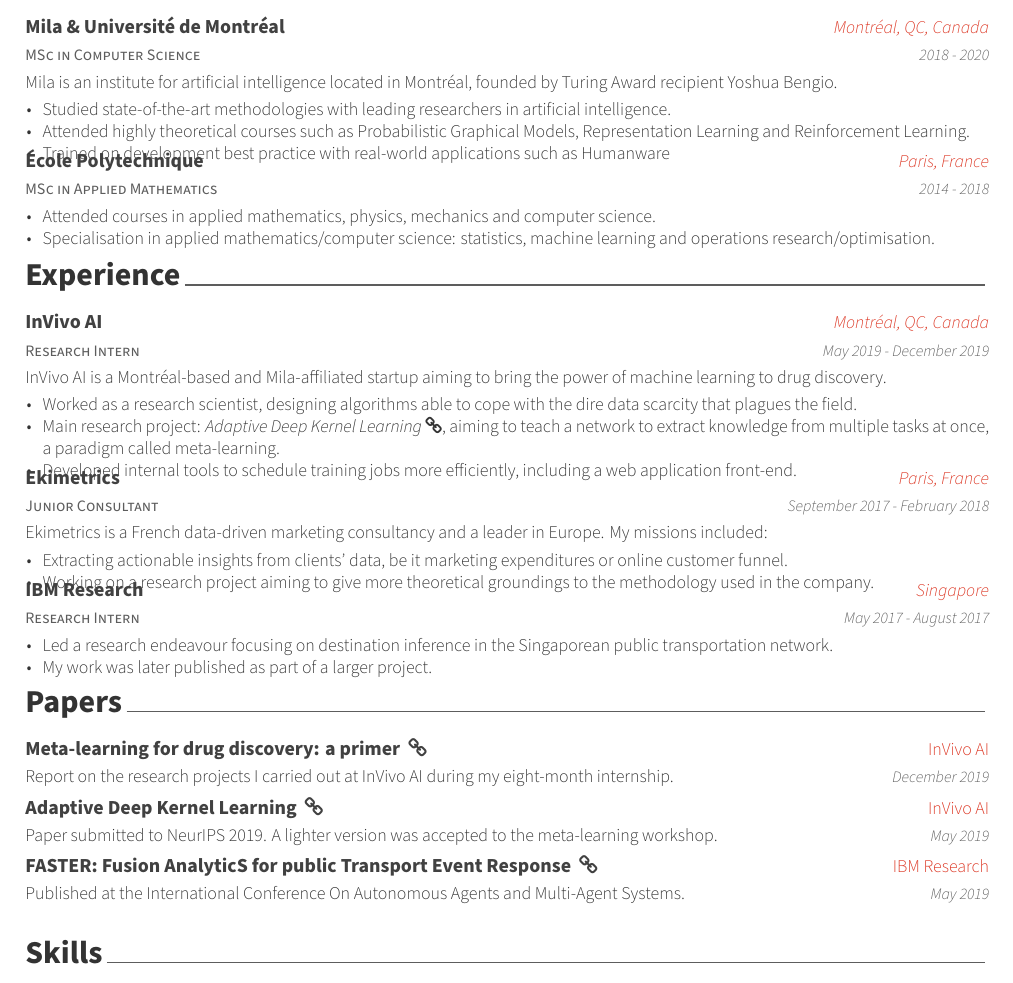
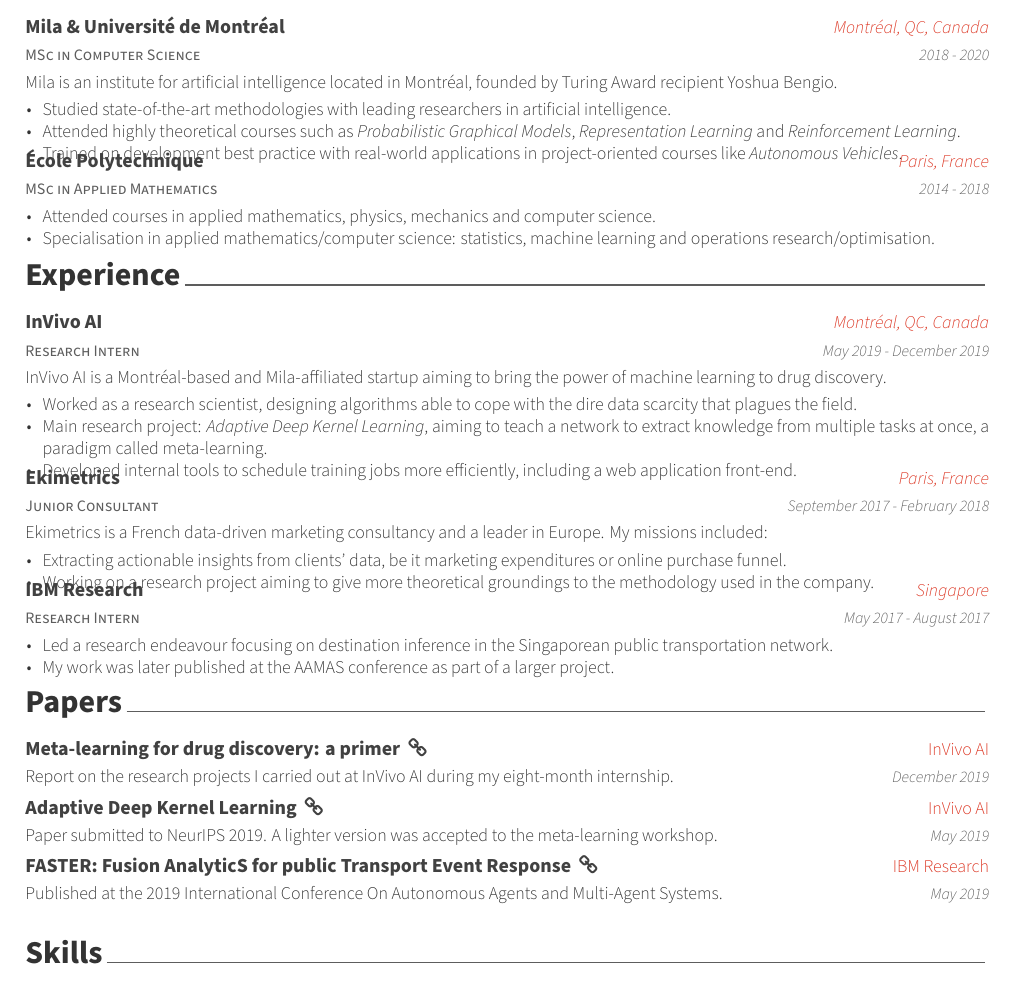
Before and after one commit to bdura/resume, a LaTeX CV (resume.tex, which reads awesome-cv.cls, resume/education.tex, resume/experience.tex): part of the page, cut so that both start at the same text. Compiled offline with XeLaTeX.

Commit message:
Misc changes.

```diff
--- a/awesome-cv.cls
+++ b/awesome-cv.cls
@@ -125,6 +125,7 @@
 \definecolor{darkgray}{HTML}{333333}
 \definecolor{gray}{HTML}{5D5D5D}
 \definecolor{lightgray}{HTML}{999999}
+\definecolor{electricblue}{HTML}{0056BE}
 % Basic colors
 \definecolor{green}{HTML}{C2E15F}
 \definecolor{orange}{HTML}{FDA333}
--- a/resume.tex
+++ b/resume.tex
@@ -47,6 +47,9 @@
 
 % If you would like to change the social information separator from a pipe (|) to something else
 \renewcommand{\acvHeaderSocialSep}{\quad\textbar\quad}
+
+\newcommand{\linkit}[2]{\href{#1}{\textit{#2}}}
+\newcommand{\link}[2]{\href{#1}{#2}}
 
 \makeatletter
 \patchcmd{\@sectioncolor}{\color}{\mdseries\color}{}{}
--- a/resume/education.tex
+++ b/resume/education.tex
@@ -46,9 +46,8 @@
         \vspace{5mm}
         \begin{cvitems}
             \item Studied state-of-the-art methodologies with leading researchers in artificial intelligence.
-            \item Attended highly theoretical courses such as \href{www.iro.umontreal.ca/~slacoste/teaching/ift6269/A18/}{Probabilistic Graphical Models}, \href{https://sites.google.com/mila.quebec/ift6135/lectures}{Representation Learning} and \href{https://www.cs.mcgill.ca/~dprecup/courses/RL/syllabus.html}{Reinforcement Learning}.
-            \item Trained on development best practice with real-world applications such as Humanware
-            % \item \href{liampaull.ca/courses/duckietown/}{Autonomous Vehicles}
+            \item Attended highly theoretical courses such as \linkit{http://www.iro.umontreal.ca/~slacoste/teaching/ift6269/A18/}{Probabilistic Graphical Models}, \linkit{https://sites.google.com/mila.quebec/ift6135/lectures}{Representation Learning} and \linkit{https://www.cs.mcgill.ca/~dprecup/courses/RL/syllabus.html}{Reinforcement Learning}.
+            \item Trained on development best practice with real-world applications in project-oriented courses like \linkit{http://liampaull.ca/courses/duckietown/}{Autonomous Vehicles}.
             % \item \href{https://www.cs.mcgill.ca/~dprecup/courses/RL/syllabus.html}{Reinforcement Learning}
             % \item \href{https://sites.google.com/mila.quebec/ift6135/lectures}{Representation Learning}
             % \item Projects in Machine Learning.
--- a/resume/experience.tex
+++ b/resume/experience.tex
@@ -20,7 +20,7 @@
         \vspace{5mm}
         \begin{cvitems} % Description(s) of tasks/responsibilities
             \item Worked as a research scientist, designing algorithms able to cope with the dire data scarcity that plagues the field.
-            \item Main research project: \href{https://arxiv.org/pdf/1905.12131.pdf}{\textit{Adaptive Deep Kernel Learning}\acvHeaderIconSep\faLink}, aiming to teach a network to extract knowledge from multiple tasks at once, a paradigm called meta-learning.
+            \item Main research project: \linkit{https://arxiv.org/pdf/1905.12131.pdf}{Adaptive Deep Kernel Learning}, aiming to teach a network to extract knowledge from multiple tasks at once, a paradigm called meta-learning.
             \item Developed internal tools to schedule training jobs more efficiently, including a web application front-end.
         \end{cvitems}
     }
@@ -34,7 +34,7 @@
         Ekimetrics is a French data-driven marketing consultancy and a leader in Europe. My missions included:
         \vspace{5mm}
         \begin{cvitems} % Description(s) of tasks/responsibilities
-            \item Extracting actionable insights from clients' data, be it marketing expenditures or online customer funnel.
+            \item Extracting actionable insights from clients' data, be it marketing expenditures or online purchase funnel.
             \item Working on a research project aiming to give more theoretical groundings to the methodology used in the company.
         \end{cvitems}
         % extracting actionable insights from clients' data, but I also worked on a research project aiming to give more theoretical groundings to the methodology used in the company.
@@ -49,7 +49,7 @@
         % During five months, I led a research endeavour focusing on destination inference in the Singaporean public transportation network. My work was later published, albeit as part of a larger project.
         \begin{cvitems} % Description(s) of tasks/responsibilities
             \item Led a research endeavour focusing on destination inference in the Singaporean public transportation network.
-            \item My work was later published as part of a larger project.
+            \item My work was later \link{https://dl.acm.org/doi/10.5555/3306127.3331849}{published at the AAMAS conference} as part of a larger project.
         \end{cvitems}
     }
 \end{cventries}
--- a/resume/writing.tex
+++ b/resume/writing.tex
@@ -47,7 +47,7 @@
     {InVivo AI} % Location
     {May 2019} % Date(s)
     {
-      Paper submitted to NeurIPS 2019. A lighter version was accepted to the meta-learning workshop.
+      Paper submitted to NeurIPS 2019. A lighter version was accepted to the \link{http://metalearning.ml/2019/}{meta-learning workshop}.
     }
 
     \cvpublication
@@ -55,7 +55,7 @@
     {IBM Research} % Location
     {May 2019} % Date(s)
     {
-      Published at the International Conference On Autonomous Agents and Multi-Agent Systems.
+      Published at the 2019 International Conference On Autonomous Agents and Multi-Agent Systems.
     }
 
 %---------------------------------------------------------
```
Also changed, not shown: .github/workflows/pdf-build.yml (+2 -1 lines).
